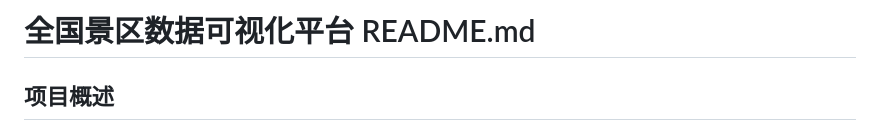
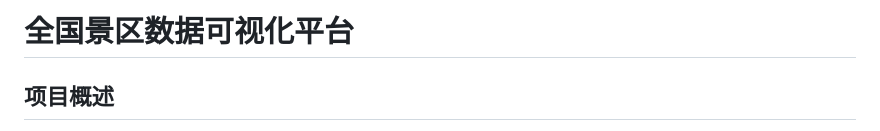
Before and after one commit to Darrickisar/NTA-DAP, a Markdown page: README.md, the part around the change. GitHub-like rendering.

```diff
--- a/README.md
+++ b/README.md
@@ -1,4 +1,4 @@
-# 全国景区数据可视化平台 README.md
+# 全国景区数据可视化平台
 
 ## 项目概述
 全国景区数据可视化平台基于 Flask 后端和现代前端技术，实现全国 34 个省级行政区 80,910 个景区的多维度数据展示与互动分析[1].
```
